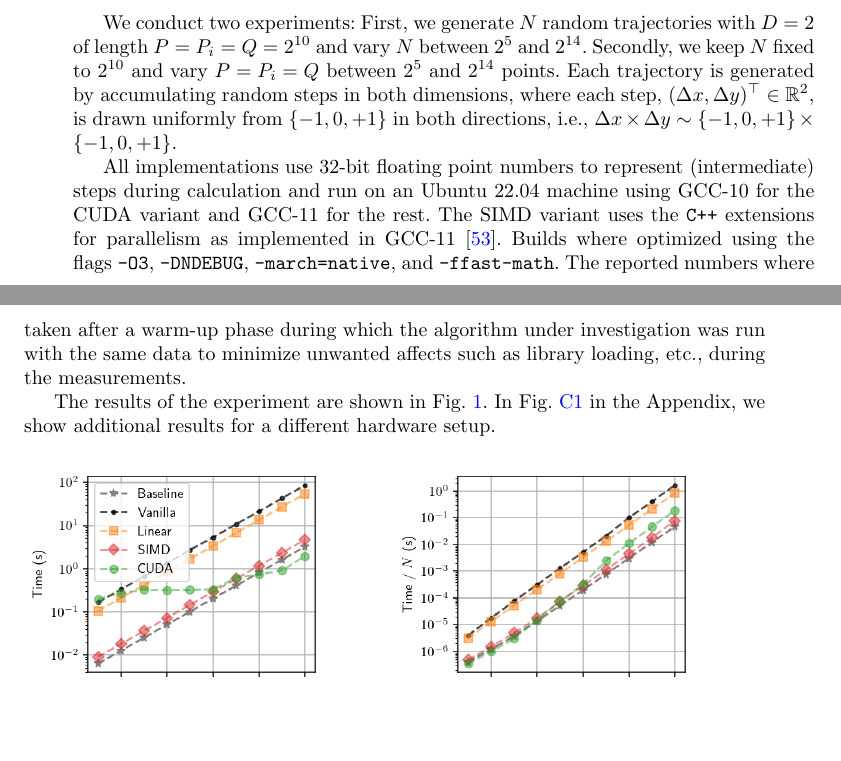
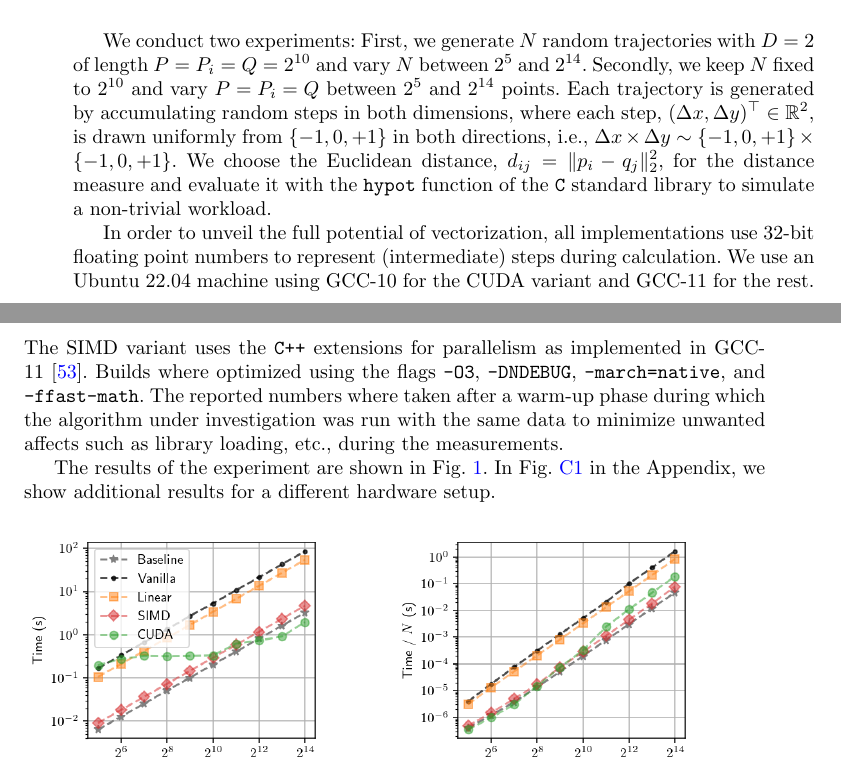
Before and after one commit to avitase/fast_frechet, a LaTeX paper (paper/sn-article.tex, which reads paper/main.tex): two parts of pages 8 and 9 of 20 before the commit and two parts of pages 8 and 9 of 21 after it, joined at a grey line, cut so that both start at the same text, the shorter picture padded with empty space. Compiled offline with pdfLaTeX.

Commit message:
Minor improvements to the text

```diff
--- a/paper/main.tex
+++ b/paper/main.tex
@@ -249,8 +249,10 @@ We conduct two experiments:
 First, we generate $N$ random trajectories with $D=2$ of length $P = P_i = Q = 2^{10}$ and vary $N$ between $2^5$ and $2^{14}$.
 Secondly, we keep $N$ fixed to $2^{10}$ and vary $P = P_i = Q$ between $2^5$ and $2^{14}$ points.
 Each trajectory is generated by accumulating random steps in both dimensions, where each step, $(\Delta x, \Delta y)^\top \in \mathbb{R}^2$, is drawn uniformly from $\{-1, 0, +1\}$ in both directions, i.e., $\Delta x \times \Delta y \sim \{ -1, 0, +1 \} \times \{ -1, 0, +1 \}$.
+We choose the Euclidean distance, $d_{ij} = \| p_i - q_j \|^2_2$, for the distance measure and evaluate it with the $\texttt{hypot}$ function of the $\texttt{C}$ standard library to simulate a non-trivial workload.
 
-All implementations use 32-bit floating point numbers to represent (intermediate) steps during calculation and run on an Ubuntu 22.04 machine using GCC-10 for the CUDA variant and GCC-11 for the rest.
+In order to unveil the full potential of vectorization, all implementations use 32-bit floating point numbers to represent (intermediate) steps during calculation.
+We use an Ubuntu 22.04 machine using GCC-10 for the CUDA variant and GCC-11 for the rest.
 The SIMD variant uses the \texttt{C++} extensions for parallelism as implemented in GCC-11~\citep{N4808}.
 Builds where optimized using the flags \texttt{-O3}, \texttt{-DNDEBUG}, \texttt{-march=native}, and \texttt{-ffast-math}.
 The reported numbers where taken after a warm-up phase during which the algorithm under investigation was run with the same data to minimize unwanted affects such as library loading, etc., during the measurements.
```
Also changed, not shown: paper/supplementaries.tex (+2 -2 lines).
